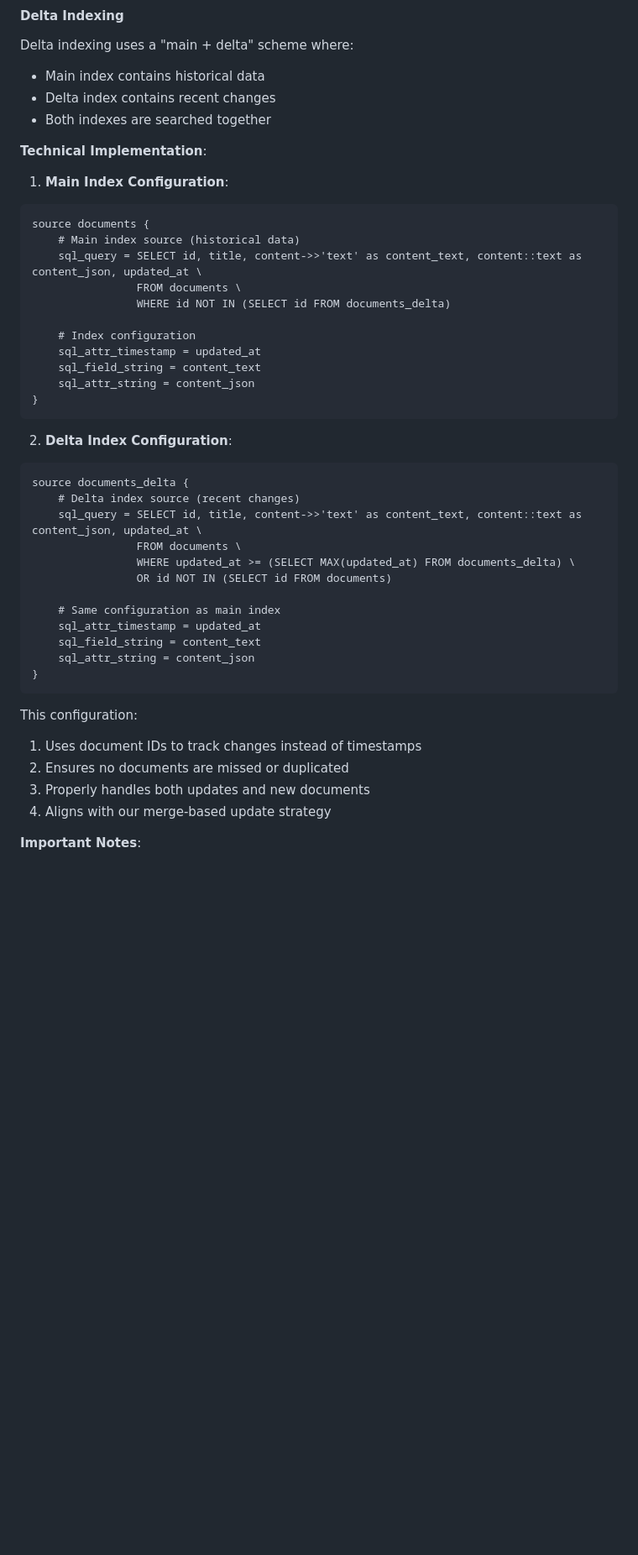
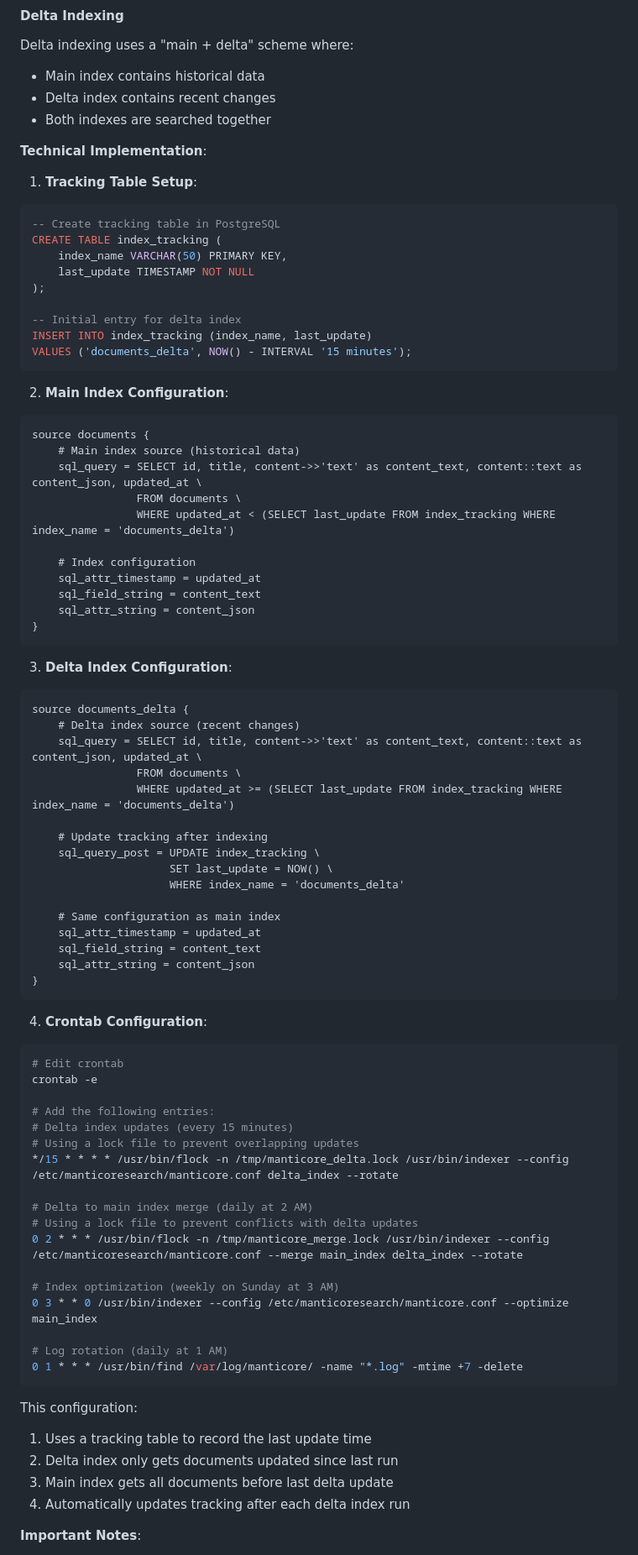
Before and after one commit to liweinan/manticoresearch-example, a Markdown page: README.md, the part around the change printed below. Shown: that part at 84% size. Drawn GitHub-style; blank space fills up the shorter version.

Commit message:
docs: implement proper 15-minute Delta indexing with tracking

````diff
--- a/README.md
+++ b/README.md
@@ -336,13 +336,26 @@ Delta indexing uses a "main + delta" scheme where:
 - Both indexes are searched together
 
 **Technical Implementation**:
-1. **Main Index Configuration**:
+1. **Tracking Table Setup**:
+```sql
+-- Create tracking table in PostgreSQL
+CREATE TABLE index_tracking (
+    index_name VARCHAR(50) PRIMARY KEY,
+    last_update TIMESTAMP NOT NULL
+);
+
+-- Initial entry for delta index
+INSERT INTO index_tracking (index_name, last_update)
+VALUES ('documents_delta', NOW() - INTERVAL '15 minutes');
+```
+
+2. **Main Index Configuration**:
 ```plaintext
 source documents {
     # Main index source (historical data)
     sql_query = SELECT id, title, content->>'text' as content_text, content::text as content_json, updated_at \
                 FROM documents \
-                WHERE id NOT IN (SELECT id FROM documents_delta)
+                WHERE updated_at < (SELECT last_update FROM index_tracking WHERE index_name = 'documents_delta')
 
     # Index configuration
     sql_attr_timestamp = updated_at
@@ -351,14 +364,18 @@ source documents {
 }
 ```
 
-2. **Delta Index Configuration**:
+3. **Delta Index Configuration**:
 ```plaintext
 source documents_delta {
     # Delta index source (recent changes)
     sql_query = SELECT id, title, content->>'text' as content_text, content::text as content_json, updated_at \
                 FROM documents \
-                WHERE updated_at >= (SELECT MAX(updated_at) FROM documents_delta) \
-                OR id NOT IN (SELECT id FROM documents)
+                WHERE updated_at >= (SELECT last_update FROM index_tracking WHERE index_name = 'documents_delta')
+
+    # Update tracking after indexing
+    sql_query_post = UPDATE index_tracking \
+                     SET last_update = NOW() \
+                     WHERE index_name = 'documents_delta'
 
     # Same configuration as main index
     sql_attr_timestamp = updated_at
@@ -367,10 +384,31 @@ source documents_delta {
 }
 ```
 
+4. **Crontab Configuration**:
+```bash
+# Edit crontab
+crontab -e
+
+# Add the following entries:
+# Delta index updates (every 15 minutes)
+# Using a lock file to prevent overlapping updates
+*/15 * * * * /usr/bin/flock -n /tmp/manticore_delta.lock /usr/bin/indexer --config /etc/manticoresearch/manticore.conf delta_index --rotate
+
+# Delta to main index merge (daily at 2 AM)
+# Using a lock file to prevent conflicts with delta updates
+0 2 * * * /usr/bin/flock -n /tmp/manticore_merge.lock /usr/bin/indexer --config /etc/manticoresearch/manticore.conf --merge main_index delta_index --rotate
+
+# Index optimization (weekly on Sunday at 3 AM)
+0 3 * * 0 /usr/bin/indexer --config /etc/manticoresearch/manticore.conf --optimize main_index
+
+# Log rotation (daily at 1 AM)
+0 1 * * * /usr/bin/find /var/log/manticore/ -name "*.log" -mtime +7 -delete
+```
+
 This configuration:
-1. Uses document IDs to track changes instead of timestamps
-2. Ensures no documents are missed or duplicated
-3. Properly handles both updates and new documents
-4. Aligns with our merge-based update strategy
+1. Uses a tracking table to record the last update time
+2. Delta index only gets documents updated since last run
+3. Main index gets all documents before last delta update
+4. Automatically updates tracking after each delta index run
 
 **Important Notes**:
````
Also changed, not shown: other parts of README.md (+38 -24 lines).
